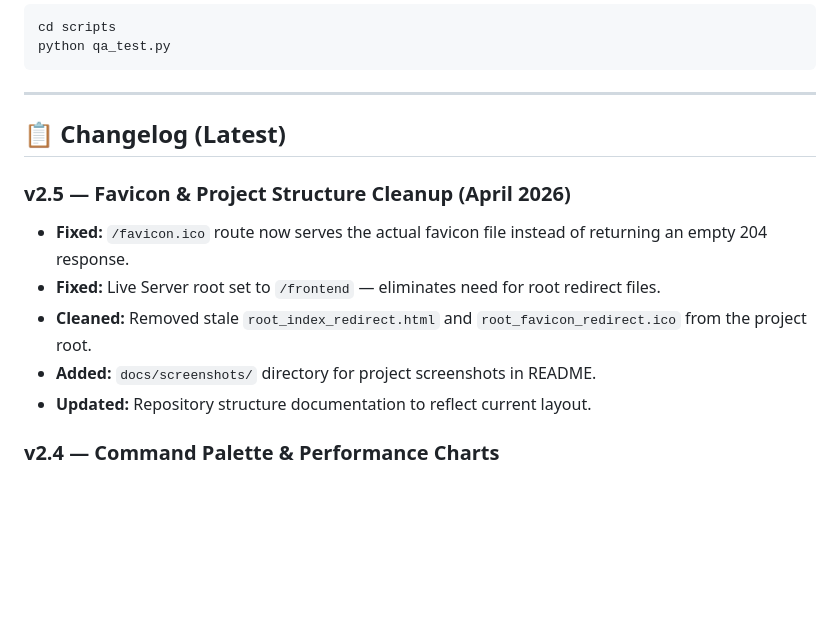
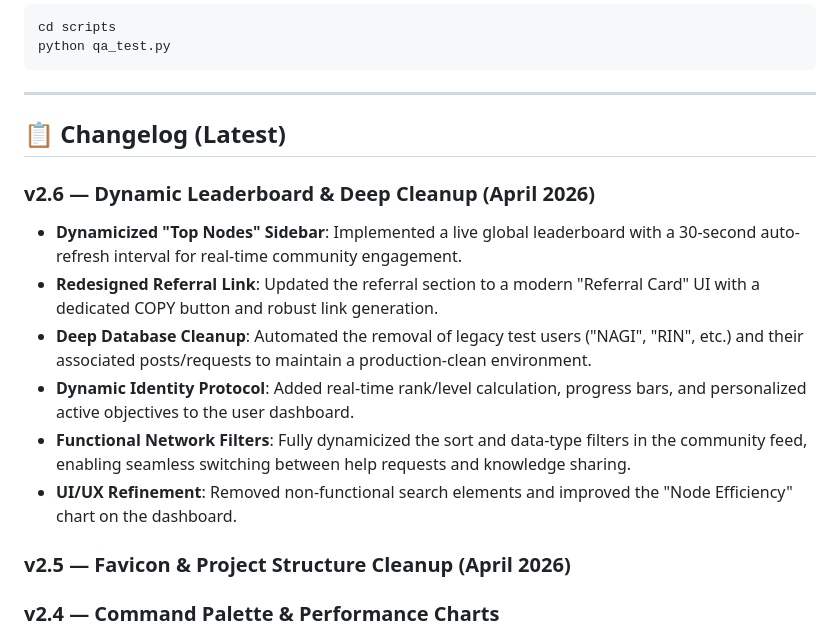
Before and after one commit to WindStack-cmd/student-helper, a Markdown page: README.md, the part around the change. GitHub-like rendering; blank space fills up the shorter version.

Commit message:
docs: update README with v2.6 changelog detailing leaderboard, referral UI, and database cleanup improvements

```diff
--- a/README.md
+++ b/README.md
@@ -416,12 +416,15 @@ python qa_test.py
 
 ## 📋 Changelog (Latest)
 
+### v2.6 — Dynamic Leaderboard & Deep Cleanup (April 2026)
+- **Dynamicized "Top Nodes" Sidebar**: Implemented a live global leaderboard with a 30-second auto-refresh interval for real-time community engagement.
+- **Redesigned Referral Link**: Updated the referral section to a modern "Referral Card" UI with a dedicated COPY button and robust link generation.
+- **Deep Database Cleanup**: Automated the removal of legacy test users ("NAGI", "RIN", etc.) and their associated posts/requests to maintain a production-clean environment.
+- **Dynamic Identity Protocol**: Added real-time rank/level calculation, progress bars, and personalized active objectives to the user dashboard.
+- **Functional Network Filters**: Fully dynamicized the sort and data-type filters in the community feed, enabling seamless switching between help requests and knowledge sharing.
+- **UI/UX Refinement**: Removed non-functional search elements and improved the "Node Efficiency" chart on the dashboard.
+
 ### v2.5 — Favicon & Project Structure Cleanup (April 2026)
-- **Fixed:** `/favicon.ico` route now serves the actual favicon file instead of returning an empty 204 response.
-- **Fixed:** Live Server root set to `/frontend` — eliminates need for root redirect files.
-- **Cleaned:** Removed stale `root_index_redirect.html` and `root_favicon_redirect.ico` from the project root.
-- **Added:** `docs/screenshots/` directory for project screenshots in README.
-- **Updated:** Repository structure documentation to reflect current layout.
 
 ### v2.4 — Command Palette & Performance Charts
 - **Added:** Command Palette (`Ctrl+K`) for instant navigation across all pages.
```
